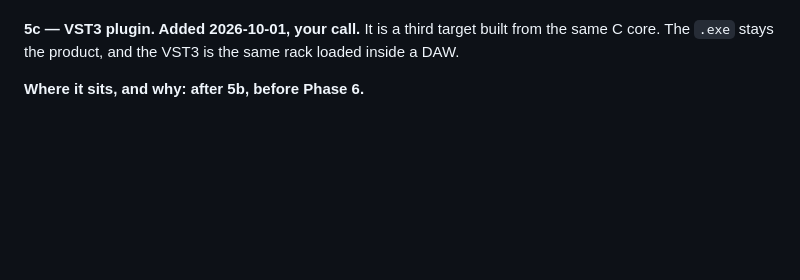
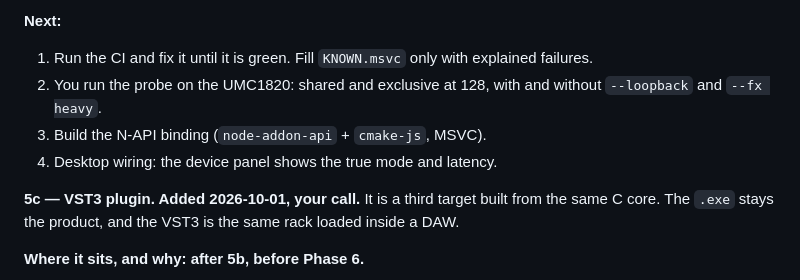
Before and after one commit to chewwwy/brokodr, a Markdown page: brobeats-plan.md, the part around one of its changes. Rendered like a GitHub page; blank space fills up the shorter version.

```diff
--- a/brobeats-plan.md
+++ b/brobeats-plan.md
@@ -2440,3 +2522,11 @@ gated, and the composed engine passes the null-driver run. 5b is unblocked.
+**Next:**
+1. Run the CI and fix it until it is green. Fill `KNOWN.msvc` only with explained
+   failures.
+2. You run the probe on the UMC1820: shared and exclusive at 128, with and without
+   `--loopback` and `--fx heavy`.
+3. Build the N-API binding (`node-addon-api` + `cmake-js`, MSVC).
+4. Desktop wiring: the device panel shows the true mode and latency.
+
 **5c — VST3 plugin. Added 2026-10-01, your call.** It is a third target built from the
 same C core. The `.exe` stays the product, and the VST3 is the same rack loaded inside a
 DAW.
```
Also changed, not shown: other parts of brobeats-plan.md (+82 -0 lines).
